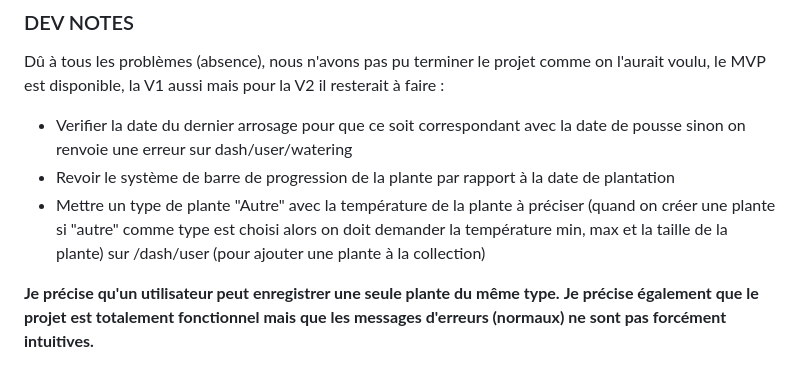
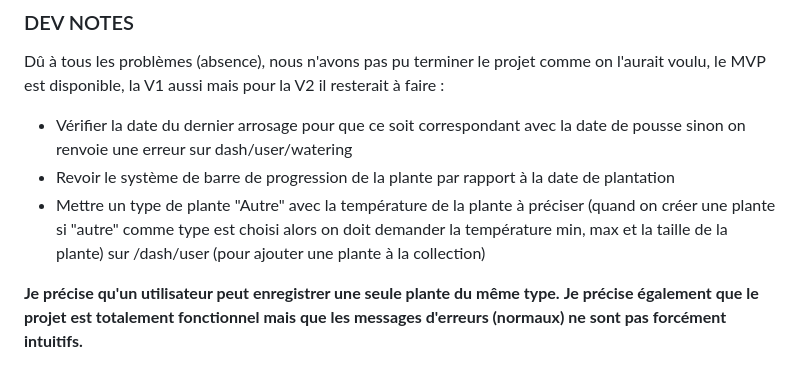
Before and after one commit to GreenThumbs-Official/website, a Markdown page: README.md, the part around the change. GitHub-like rendering.

```diff
--- a/README.md
+++ b/README.md
@@ -142,9 +142,9 @@ git push origin ta-branche
 
 Dû à tous les problèmes (absence), nous n'avons pas pu terminer le projet comme on l'aurait voulu, le MVP est disponible, la V1 aussi mais pour la V2 il resterait à faire :
 
-- Verifier la date du dernier arrosage pour que ce soit correspondant avec la date de pousse sinon on renvoie une erreur sur dash/user/watering
+- Vérifier la date du dernier arrosage pour que ce soit correspondant avec la date de pousse sinon on renvoie une erreur sur dash/user/watering
 - Revoir le système de barre de progression de la plante par rapport à la date de plantation
 - Mettre un type de plante "Autre" avec la température de la plante à préciser (quand on créer une plante si "autre" comme type est choisi alors on doit demander la température min, max et la taille de la plante) sur /dash/user (pour ajouter une plante à la collection)
 
 **Je précise qu'un utilisateur peut enregistrer une seule plante du même type.**
-**Je précise également que le projet est totalement fonctionnel mais que les messages d'erreurs (normaux) ne sont pas forcément intuitives.**
+**Je précise également que le projet est totalement fonctionnel mais que les messages d'erreurs (normaux) ne sont pas forcément intuitifs.**
```
